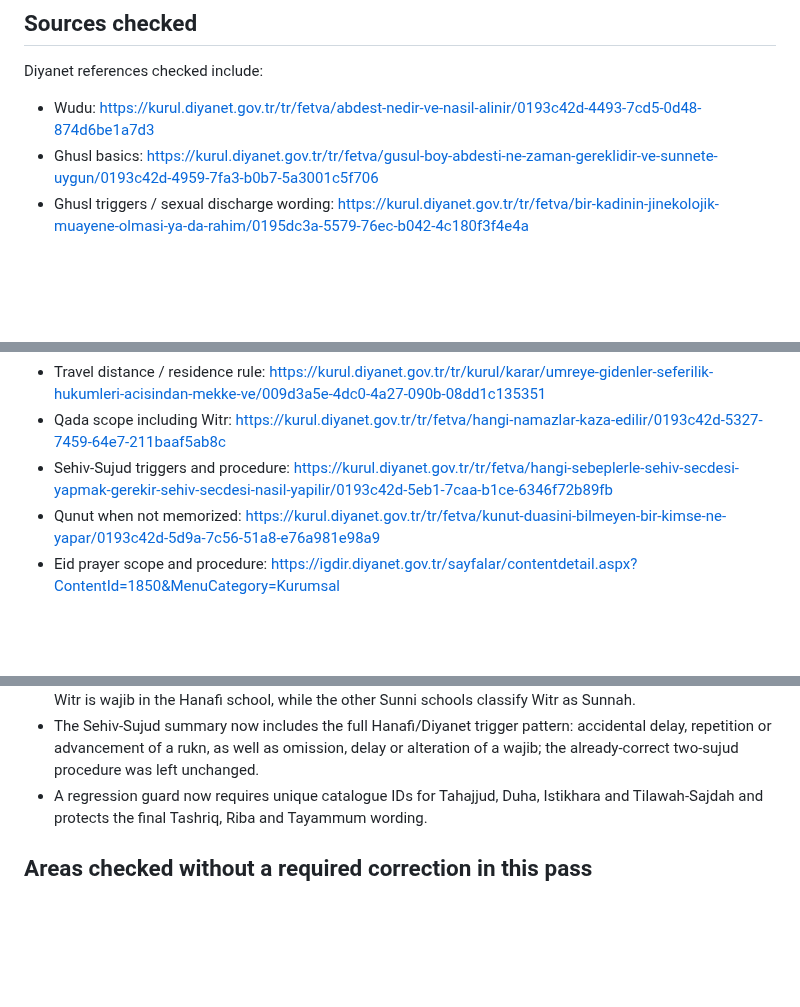
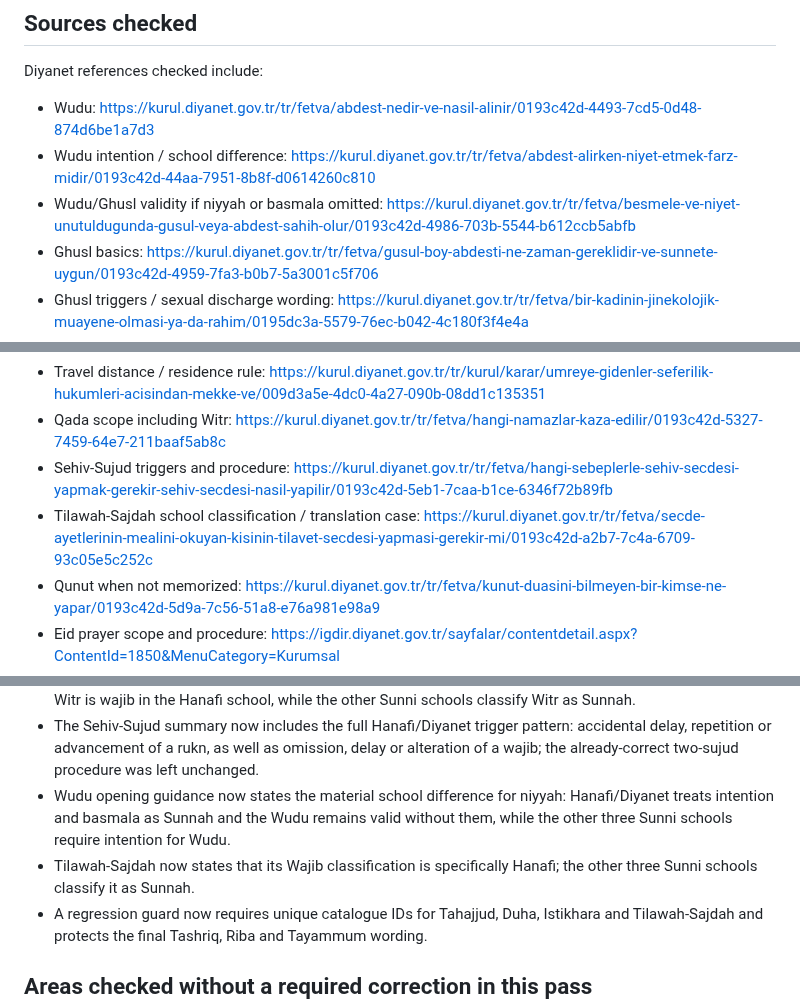
Before and after one commit to Achmed06/SalahPath-iOS, a Markdown page: RELIGIOUS_CONTENT_AUDIT.md, 3 parts joined by grey strips. GitHub-like rendering; blank space fills up the shorter version.

Commit message:
Record Wudu intention and Tilawah audit findings

```diff
--- a/RELIGIOUS_CONTENT_AUDIT.md
+++ b/RELIGIOUS_CONTENT_AUDIT.md
@@ -14,6 +14,8 @@ Primary factual checks use official Diyanet Din İşleri Yüksek Kurulu guidance
 Diyanet references checked include:
 
 - Wudu: https://kurul.diyanet.gov.tr/tr/fetva/abdest-nedir-ve-nasil-alinir/0193c42d-4493-7cd5-0d48-874d6be1a7d3
+- Wudu intention / school difference: https://kurul.diyanet.gov.tr/tr/fetva/abdest-alirken-niyet-etmek-farz-midir/0193c42d-44aa-7951-8b8f-d0614260c810
+- Wudu/Ghusl validity if niyyah or basmala omitted: https://kurul.diyanet.gov.tr/tr/fetva/besmele-ve-niyet-unutuldugunda-gusul-veya-abdest-sahih-olur/0193c42d-4986-703b-5544-b612ccb5abfb
 - Ghusl basics: https://kurul.diyanet.gov.tr/tr/fetva/gusul-boy-abdesti-ne-zaman-gereklidir-ve-sunnete-uygun/0193c42d-4959-7fa3-b0b7-5a3001c5f706
 - Ghusl triggers / sexual discharge wording: https://kurul.diyanet.gov.tr/tr/fetva/bir-kadinin-jinekolojik-muayene-olmasi-ya-da-rahim/0195dc3a-5579-76ec-b042-4c180f3f4e4a
 - Tayammum: https://kurul.diyanet.gov.tr/tr/fetva/teyemmum-nedir-nasil-yapilir-teyemmumu-bozan-seyler-nelerdir/0193c42d-4a83-7216-84a3-951c2fa115aa
@@ -22,6 +24,7 @@ Diyanet references checked include:
 - Travel distance / residence rule: https://kurul.diyanet.gov.tr/tr/kurul/karar/umreye-gidenler-seferilik-hukumleri-acisindan-mekke-ve/009d3a5e-4dc0-4a27-090b-08dd1c135351
 - Qada scope including Witr: https://kurul.diyanet.gov.tr/tr/fetva/hangi-namazlar-kaza-edilir/0193c42d-5327-7459-64e7-211baaf5ab8c
 - Sehiv-Sujud triggers and procedure: https://kurul.diyanet.gov.tr/tr/fetva/hangi-sebeplerle-sehiv-secdesi-yapmak-gerekir-sehiv-secdesi-nasil-yapilir/0193c42d-5eb1-7caa-b1ce-6346f72b89fb
+- Tilawah-Sajdah school classification / translation case: https://kurul.diyanet.gov.tr/tr/fetva/secde-ayetlerinin-mealini-okuyan-kisinin-tilavet-secdesi-yapmasi-gerekir-mi/0193c42d-a2b7-7c4a-6709-93c05e5c252c
 - Qunut when not memorized: https://kurul.diyanet.gov.tr/tr/fetva/kunut-duasini-bilmeyen-bir-kimse-ne-yapar/0193c42d-5d9a-7c56-51a8-e76a981e98a9
 - Eid prayer scope and procedure: https://igdir.diyanet.gov.tr/sayfalar/contentdetail.aspx?ContentId=1850&MenuCategory=Kurumsal
 - Jumuʿah obligation / validity: https://kurul.diyanet.gov.tr/tr/fetva/cuma-namazi-ve-zuhr-i-ahir-namazinin-hukmu/f0ecca63-4fac-4234-b733-08dd1c135350
@@ -139,6 +142,8 @@ Hadith/adhkar reference checked:
 - Second-pass delta audit after the religious-audit merge found a missing Hanafi travel qualification: the Qasr guide now states that ordinary travel does not by itself permit true Jamʿ in the Hanafi baseline; Diyanet limits true Hanafi Jamʿ to the Hajj cases at ʿArafāt/Muzdalifah while allowing reliance on another Sunni school under its conditions in serious need.
 - The Qada tracker now labels its Witr counter as Hanafi/Diyanet-specific: missed Witr is made up because Witr is wajib in the Hanafi school, while the other Sunni schools classify Witr as Sunnah.
 - The Sehiv-Sujud summary now includes the full Hanafi/Diyanet trigger pattern: accidental delay, repetition or advancement of a rukn, as well as omission, delay or alteration of a wajib; the already-correct two-sujud procedure was left unchanged.
+- Wudu opening guidance now states the material school difference for niyyah: Hanafi/Diyanet treats intention and basmala as Sunnah and the Wudu remains valid without them, while the other three Sunni schools require intention for Wudu.
+- Tilawah-Sajdah now states that its Wajib classification is specifically Hanafi; the other three Sunni schools classify it as Sunnah.
 - A regression guard now requires unique catalogue IDs for Tahajjud, Duha, Istikhara and Tilawah-Sajdah and protects the final Tashriq, Riba and Tayammum wording.
 
 ## Areas checked without a required correction in this pass
```
